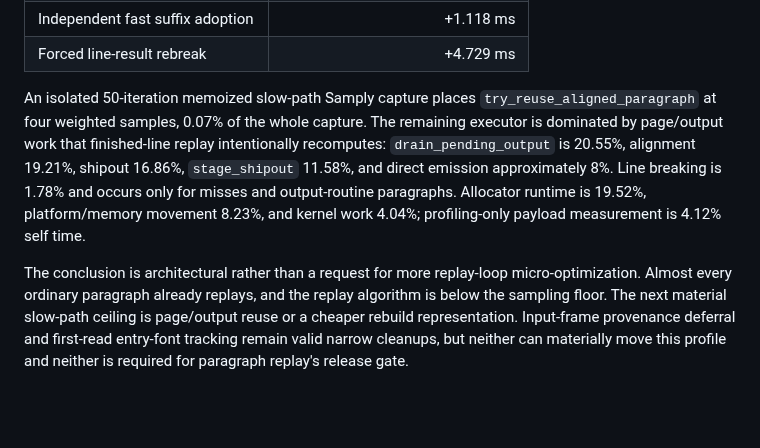
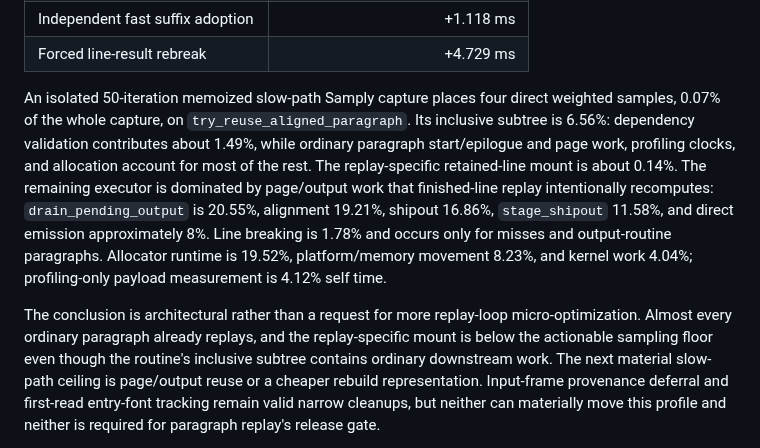
Before and after one commit to phulin/umber, a Markdown page: docs/profiling.md, the part around the change. Drawn GitHub-style; blank space fills up the shorter version.

Commit message:
Clarify paragraph replay profile attribution
Distinguish the replay routine's direct samples from its inclusive subtree and the much smaller retained-line mount cost. The remaining inclusive work is ordinary validation, paragraph epilogue, page/output processing, profiling clocks, and allocation.

```diff
--- a/docs/profiling.md
+++ b/docs/profiling.md
@@ -1192,10 +1192,14 @@ The optimized ten-pair release-profile run reports:
 | Independent fast suffix adoption |                        +1.118 ms |
 | Forced line-result rebreak       |                        +4.729 ms |
 
-An isolated 50-iteration memoized slow-path Samply capture places
-`try_reuse_aligned_paragraph` at four weighted samples, 0.07% of the whole
-capture. The remaining executor is dominated by page/output work that
-finished-line replay intentionally recomputes: `drain_pending_output` is
+An isolated 50-iteration memoized slow-path Samply capture places four direct
+weighted samples, 0.07% of the whole capture, on
+`try_reuse_aligned_paragraph`. Its inclusive subtree is 6.56%: dependency
+validation contributes about 1.49%, while ordinary paragraph start/epilogue
+and page work, profiling clocks, and allocation account for most of the rest.
+The replay-specific retained-line mount is about 0.14%. The remaining executor
+is dominated by page/output work that finished-line replay intentionally
+recomputes: `drain_pending_output` is
 20.55%, alignment 19.21%, shipout 16.86%, `stage_shipout` 11.58%, and direct
 emission approximately 8%. Line breaking is 1.78% and occurs only for misses
 and output-routine paragraphs. Allocator runtime is 19.52%, platform/memory
@@ -1204,7 +1208,9 @@ movement 8.23%, and kernel work 4.04%; profiling-only payload measurement is
 
 The conclusion is architectural rather than a request for more replay-loop
 micro-optimization. Almost every ordinary paragraph already replays, and the
-replay algorithm is below the sampling floor. The next material slow-path
+replay-specific mount is below the actionable sampling floor even though the
+routine's inclusive subtree contains ordinary downstream work. The next
+material slow-path
 ceiling is page/output reuse or a cheaper rebuild representation. Input-frame
 provenance deferral and first-read entry-font tracking remain valid narrow
 cleanups, but neither can materially move this profile and neither is required
```
Also changed, not shown: docs/incremental_memoization.md (+6 -3 lines).
